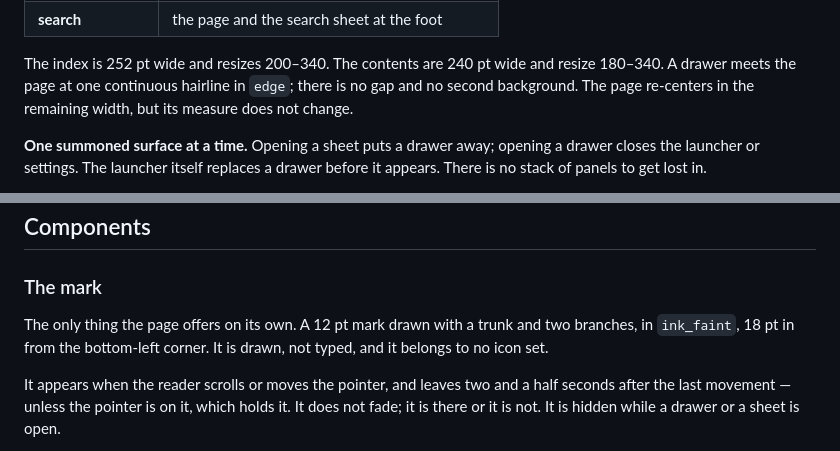
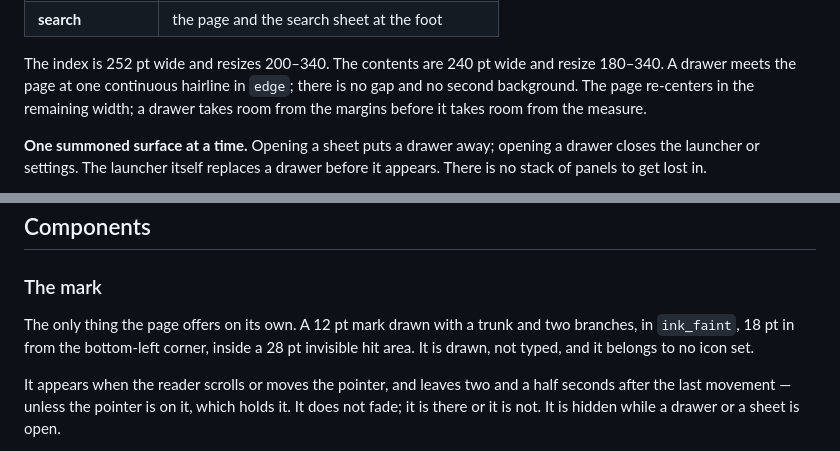
Before and after one commit to dovidio/zenith, a Markdown page: DESIGN.md, 2 parts joined by grey strips. Drawn GitHub-style.

Commit message:
The mark needs a target, the measure needs its room

```diff
--- a/DESIGN.md
+++ b/DESIGN.md
@@ -142,8 +142,8 @@ The window has one permanent surface: the page. Everything else is a state.
 
 The index is 252 pt wide and resizes 200–340. The contents are 240 pt wide and resize
 180–340. A drawer meets the page at one continuous hairline in `edge`; there is no gap and
-no second background. The page re-centers in the remaining width, but its measure does not
-change.
+no second background. The page re-centers in the remaining width; a drawer takes room from
+the margins before it takes room from the measure.
 
 **One summoned surface at a time.** Opening a sheet puts a drawer away; opening a drawer
 closes the launcher or settings. The launcher itself replaces a drawer before it appears.
@@ -223,8 +223,8 @@ hairline the whole way round.
 ### The mark
 
 The only thing the page offers on its own. A 12 pt mark drawn with a trunk and two
-branches, in `ink_faint`, 18 pt in from the bottom-left corner. It is drawn, not typed,
-and it belongs to no icon set.
+branches, in `ink_faint`, 18 pt in from the bottom-left corner, inside a 28 pt invisible
+hit area. It is drawn, not typed, and it belongs to no icon set.
 
 It appears when the reader scrolls or moves the pointer, and leaves two and a half seconds
 after the last movement — unless the pointer is on it, which holds it. It does not fade; it
```
